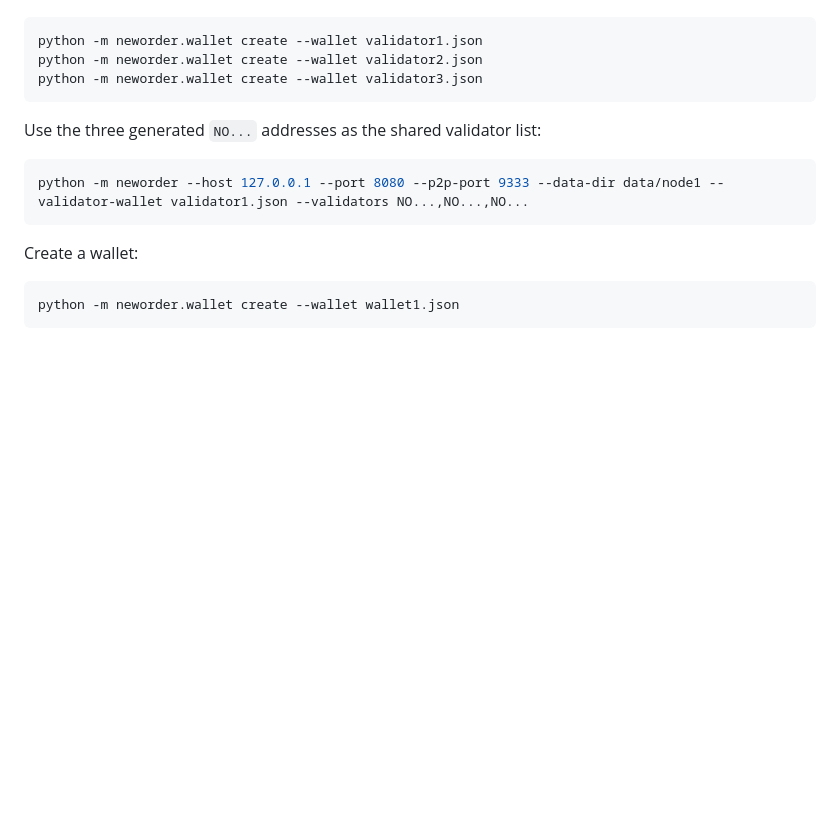
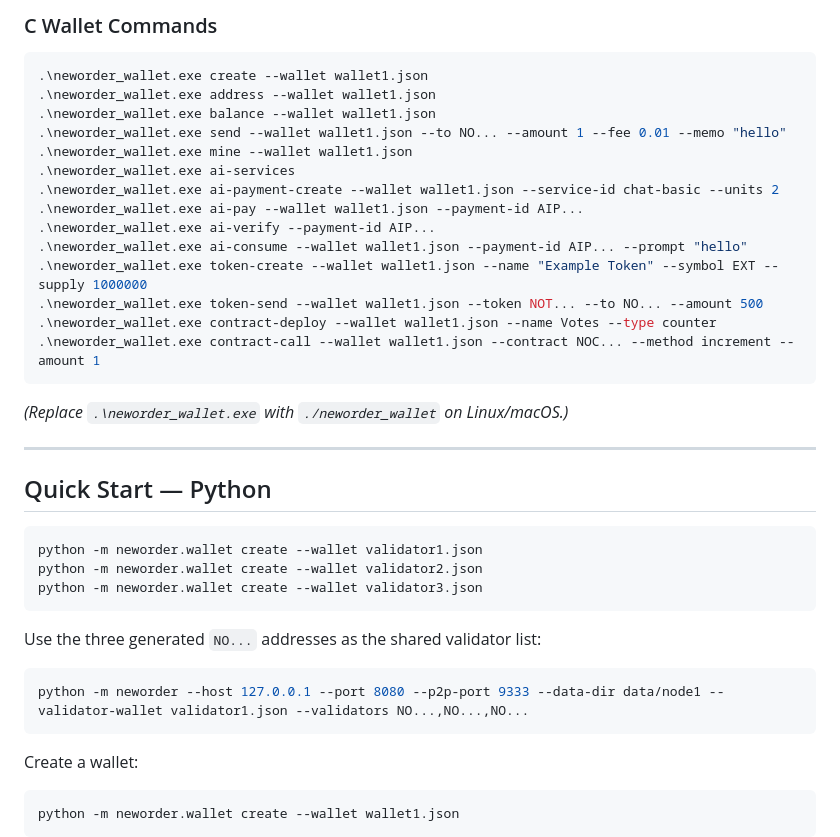
Before and after one commit to ranchokim/NewOrder_BlockChain, a Markdown page: README.md, the part around one of its changes. GitHub-like rendering; blank space fills up the shorter version.

````diff
--- a/README.md
+++ b/README.md
@@ -23,3 +82,27 @@ Create validator wallets, then run a validator node and explorer API:
+### C Wallet Commands
+
+```powershell
+.\neworder_wallet.exe create --wallet wallet1.json
+.\neworder_wallet.exe address --wallet wallet1.json
+.\neworder_wallet.exe balance --wallet wallet1.json
+.\neworder_wallet.exe send --wallet wallet1.json --to NO... --amount 1 --fee 0.01 --memo "hello"
+.\neworder_wallet.exe mine --wallet wallet1.json
+.\neworder_wallet.exe ai-services
+.\neworder_wallet.exe ai-payment-create --wallet wallet1.json --service-id chat-basic --units 2
+.\neworder_wallet.exe ai-pay --wallet wallet1.json --payment-id AIP...
+.\neworder_wallet.exe ai-verify --payment-id AIP...
+.\neworder_wallet.exe ai-consume --wallet wallet1.json --payment-id AIP... --prompt "hello"
+.\neworder_wallet.exe token-create --wallet wallet1.json --name "Example Token" --symbol EXT --supply 1000000
+.\neworder_wallet.exe token-send --wallet wallet1.json --token NOT... --to NO... --amount 500
+.\neworder_wallet.exe contract-deploy --wallet wallet1.json --name Votes --type counter
+.\neworder_wallet.exe contract-call --wallet wallet1.json --contract NOC... --method increment --amount 1
+```
+
+*(Replace `.\neworder_wallet.exe` with `./neworder_wallet` on Linux/macOS.)*
+
+---
+
+## Quick Start — Python
 
 ```powershell
 python -m neworder.wallet create --wallet validator1.json
````
Also changed, not shown: other parts of README.md (+143 -66 lines).
